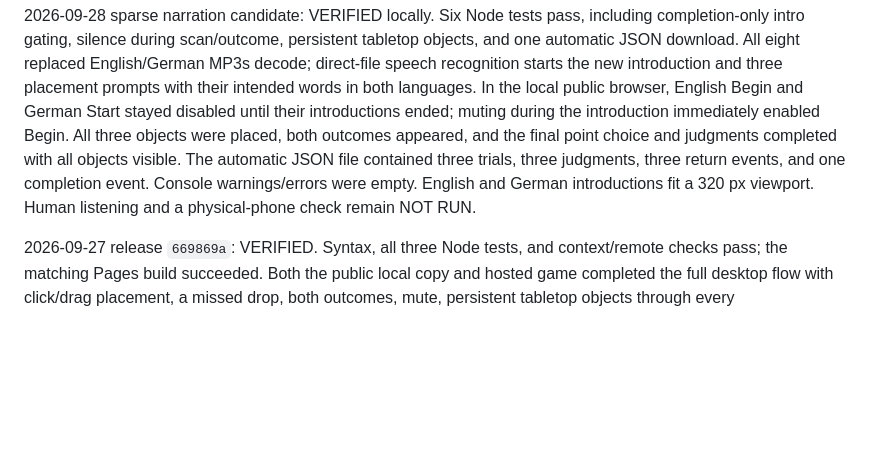
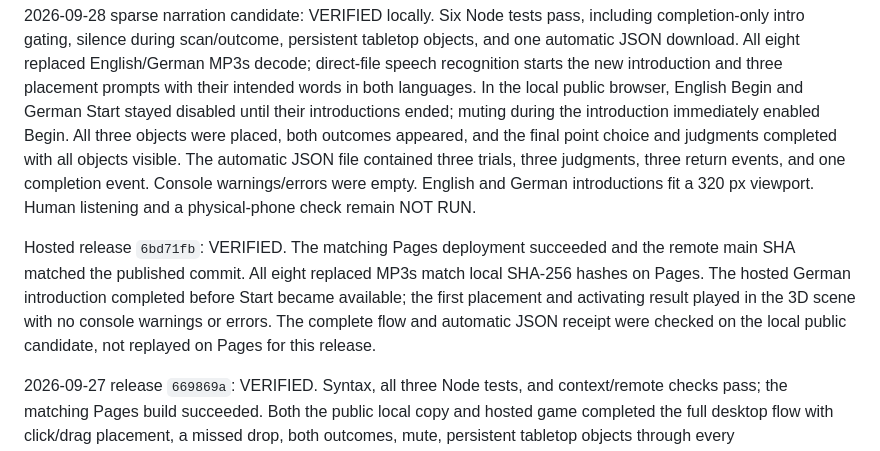
Before and after one commit to GeorgeFejer91/VR-Blicket-Task-Web, a Markdown page: For-AI/VERIFICATION.md, the part around the change. Rendered like a GitHub page; blank space fills up the shorter version.

Commit message:
Record hosted sparse narration verification

```diff
--- a/For-AI/VERIFICATION.md
+++ b/For-AI/VERIFICATION.md
@@ -46,6 +46,8 @@ Hosted release `084f7d7`: VERIFIED. The matching Pages build succeeded; all six
 
 2026-09-28 sparse narration candidate: VERIFIED locally. Six Node tests pass, including completion-only intro gating, silence during scan/outcome, persistent tabletop objects, and one automatic JSON download. All eight replaced English/German MP3s decode; direct-file speech recognition starts the new introduction and three placement prompts with their intended words in both languages. In the local public browser, English Begin and German Start stayed disabled until their introductions ended; muting during the introduction immediately enabled Begin. All three objects were placed, both outcomes appeared, and the final point choice and judgments completed with all objects visible. The automatic JSON file contained three trials, three judgments, three return events, and one completion event. Console warnings/errors were empty. English and German introductions fit a 320 px viewport. Human listening and a physical-phone check remain NOT RUN.
 
+Hosted release `6bd71fb`: VERIFIED. The matching Pages deployment succeeded and the remote main SHA matched the published commit. All eight replaced MP3s match local SHA-256 hashes on Pages. The hosted German introduction completed before Start became available; the first placement and activating result played in the 3D scene with no console warnings or errors. The complete flow and automatic JSON receipt were checked on the local public candidate, not replayed on Pages for this release.
+
 2026-09-27 release `669869a`: VERIFIED. Syntax, all three Node tests, and context/remote checks pass; the matching Pages build succeeded. Both the public local copy and hosted game completed the full desktop flow with click/drag placement, a missed drop, both outcomes, mute, persistent tabletop objects through every judgment/completion, and restart. Console warnings/errors were empty. The hosted final answer automatically saved a JSON file at 13:51:47 UTC; the parsed file contains the gray scenario ID, all three trials, point choice, three judgments, three table-return events, `completedAt` and one final `session_completed` event. No download button is rendered. A transient full C: drive prevented an earlier candidate download; disk space recovered and the hosted receipt supersedes that blocked attempt. Test exports and screenshots remain local and are not published.
 
 ## Evidence limits
```
